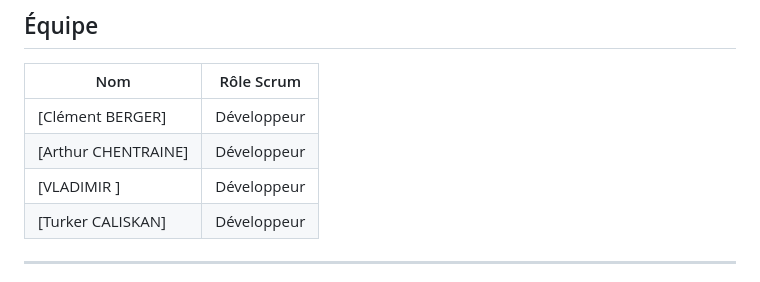
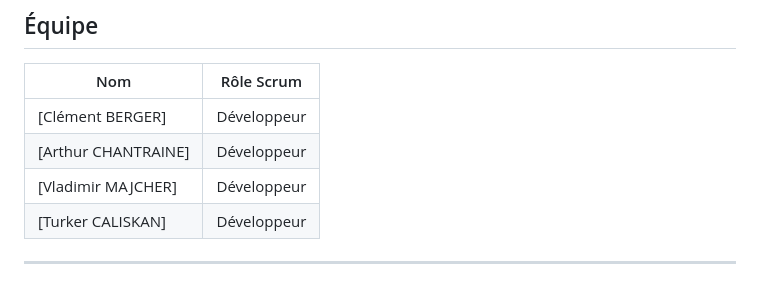
Before and after one commit to Vladimir-Maj/Site-web-RDS, a Markdown page: README.md, the part around the change. GitHub-like rendering.

Commit message:
Correct names in the team member list

```diff
--- a/README.md
+++ b/README.md
@@ -11,8 +11,8 @@ StageFlow centralise les offres de stages, les entreprises partenaires et les ca
 | Nom | Rôle Scrum |
 |---|---|
 | [Clément BERGER] | Développeur |
-| [Arthur CHENTRAINE] | Développeur |
-| [VLADIMIR ] | Développeur |
+| [Arthur CHANTRAINE] | Développeur |
+| [Vladimir MAJCHER] | Développeur |
 | [Turker CALISKAN] | Développeur |
 
 ---
```
